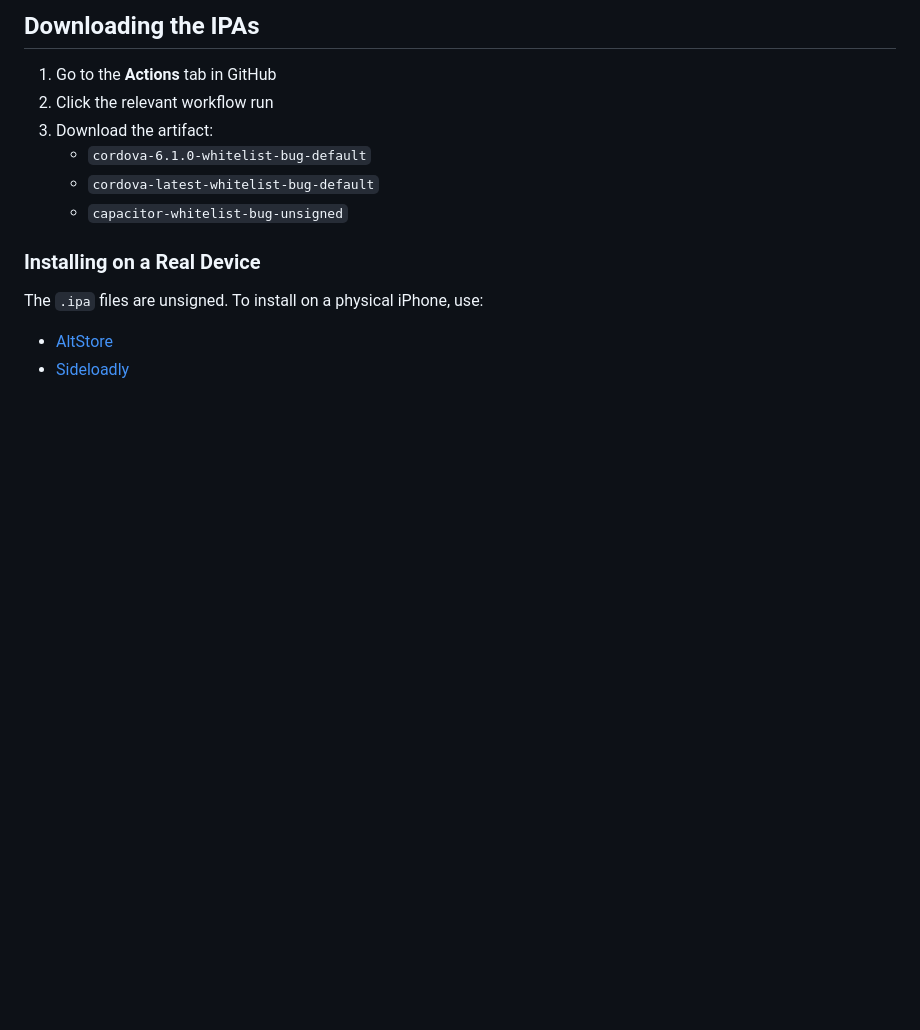
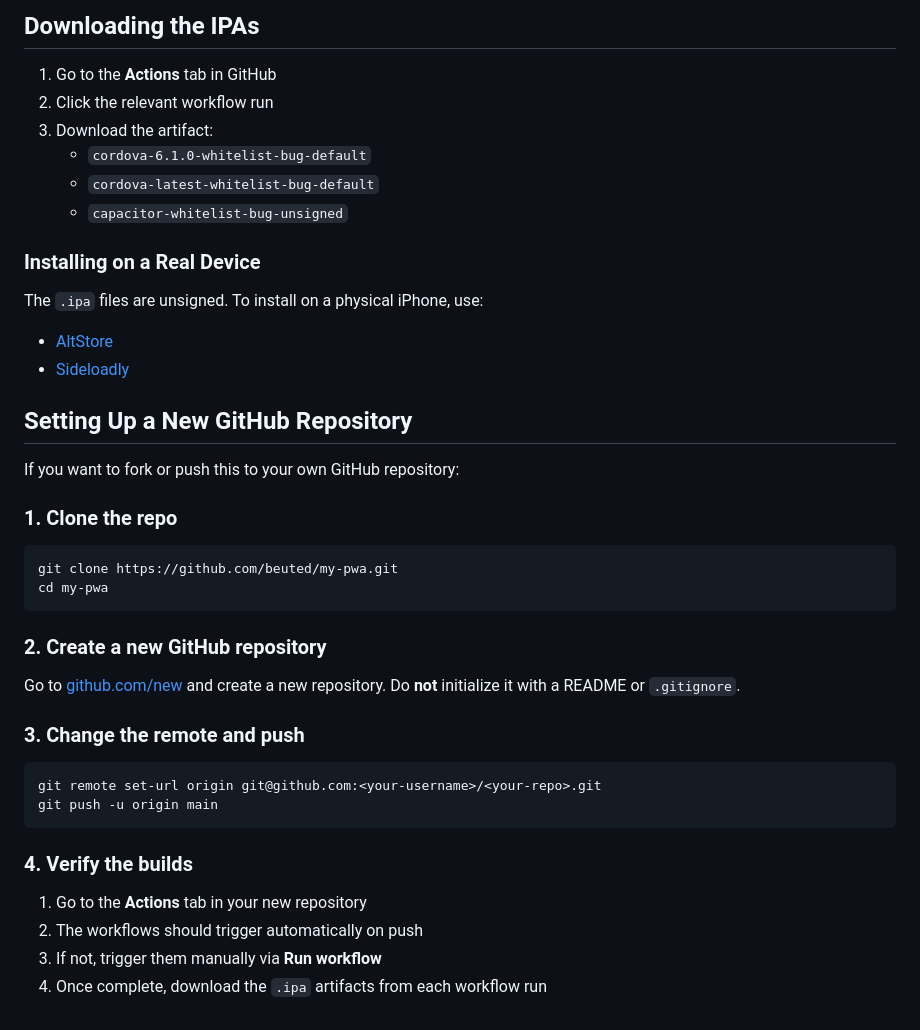
Before and after one commit to beuted/my-pwa, a Markdown page: README.md, the part around the change. GitHub-like rendering; blank space fills up the shorter version.

Commit message:
Add setup instructions for new GitHub repository
Amp-Thread-ID: https://ampcode.com/threads/T-019c9e87-41dd-74dc-a37d-096240012747
Co-authored-by: Amp <amp@ampcode.com>

````diff
--- a/README.md
+++ b/README.md
@@ -68,3 +68,32 @@ The `.ipa` files are unsigned. To install on a physical iPhone, use:
 
 - [AltStore](https://altstore.io/)
 - [Sideloadly](https://sideloadly.io/)
+
+## Setting Up a New GitHub Repository
+
+If you want to fork or push this to your own GitHub repository:
+
+### 1. Clone the repo
+
+```bash
+git clone https://github.com/beuted/my-pwa.git
+cd my-pwa
+```
+
+### 2. Create a new GitHub repository
+
+Go to [github.com/new](https://github.com/new) and create a new repository. Do **not** initialize it with a README or `.gitignore`.
+
+### 3. Change the remote and push
+
+```bash
+git remote set-url origin git@github.com:<your-username>/<your-repo>.git
+git push -u origin main
+```
+
+### 4. Verify the builds
+
+1. Go to the **Actions** tab in your new repository
+2. The workflows should trigger automatically on push
+3. If not, trigger them manually via **Run workflow**
+4. Once complete, download the `.ipa` artifacts from each workflow run
````
